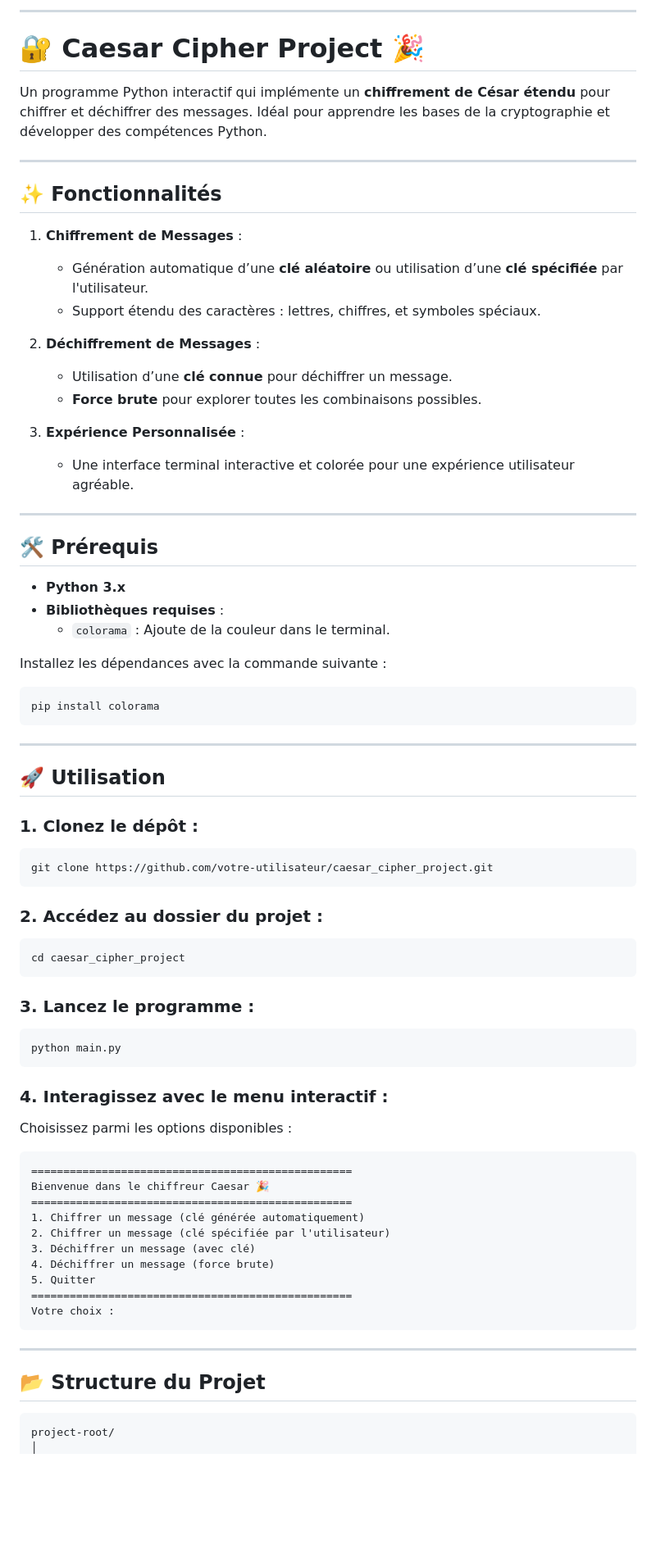
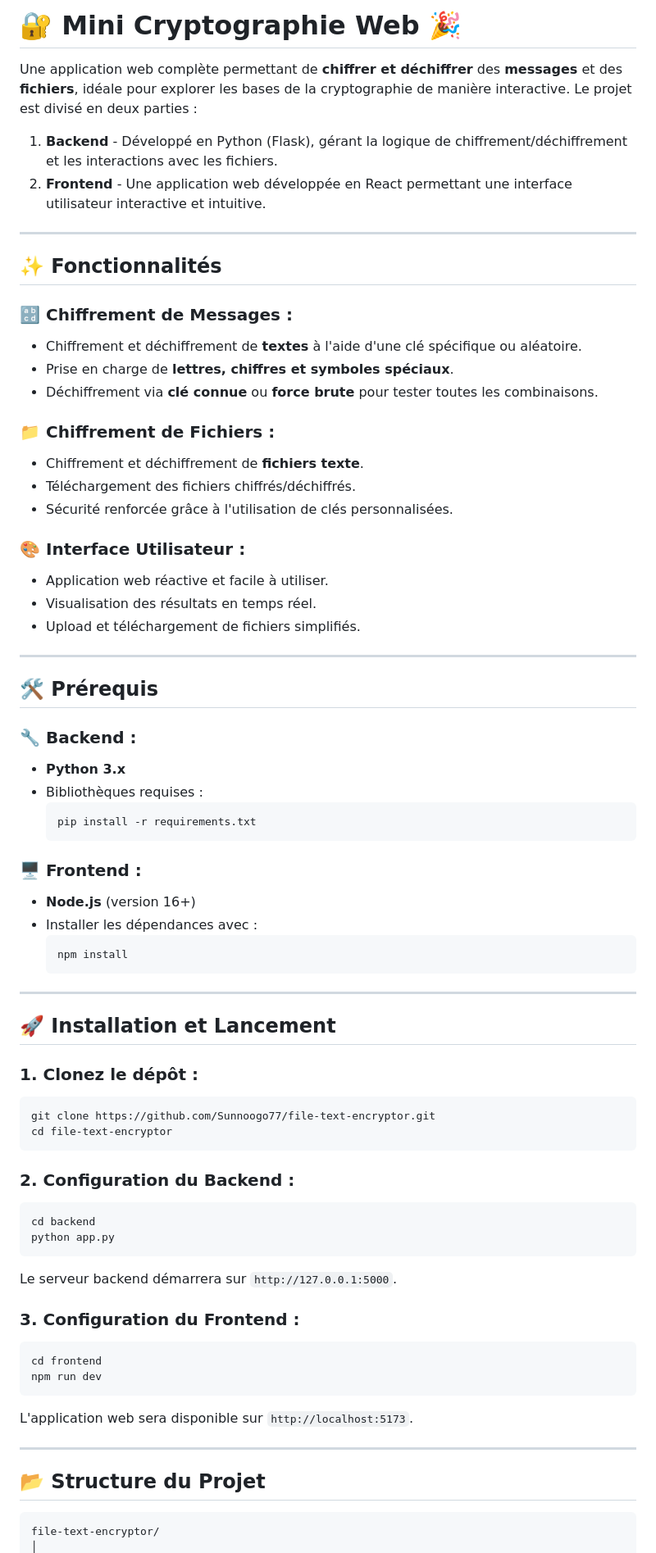
Before and after one commit to Sunnoogo77/caesar-cipher-web, a Markdown page: README.md, the part around one of its changes. Shown at 82% size. Rendered like a GitHub page; blank space fills up the shorter version.

````diff
--- a/README.md
+++ b/README.md
@@ -1,76 +1,78 @@
----
+# 🔐 **Mini Cryptographie Web** 🎉
+Une application web complète permettant de **chiffrer et déchiffrer** des **messages** et des **fichiers**, idéale pour explorer les bases de la cryptographie de manière interactive. Le projet est divisé en deux parties :
 
-
-# 🔐 **Caesar Cipher Project** 🎉
-
-Un programme Python interactif qui implémente un **chiffrement de César étendu** pour chiffrer et déchiffrer des messages. Idéal pour apprendre les bases de la cryptographie et développer des compétences Python.
+1. **Backend** - Développé en Python (Flask), gérant la logique de chiffrement/déchiffrement et les interactions avec les fichiers.
+2. **Frontend** - Une application web développée en React permettant une interface utilisateur interactive et intuitive.
 
 ---
 
 ## ✨ **Fonctionnalités**
 
-1. **Chiffrement de Messages** :
-   - Génération automatique d’une **clé aléatoire** ou utilisation d’une **clé spécifiée** par l'utilisateur.
-   - Support étendu des caractères : lettres, chiffres, et symboles spéciaux.
+### 🔡 Chiffrement de Messages :
+- Chiffrement et déchiffrement de **textes** à l'aide d'une clé spécifique ou aléatoire.
+- Prise en charge de **lettres, chiffres et symboles spéciaux**.
+- Déchiffrement via **clé connue** ou **force brute** pour tester toutes les combinaisons.
 
-2. **Déchiffrement de Messages** :
-   - Utilisation d’une **clé connue** pour déchiffrer un message.
-   - **Force brute** pour explorer toutes les combinaisons possibles.
+### 📁 Chiffrement de Fichiers :
+- Chiffrement et déchiffrement de **fichiers texte**.
+- Téléchargement des fichiers chiffrés/déchiffrés.
+- Sécurité renforcée grâce à l'utilisation de clés personnalisées.
 
-3. **Expérience Personnalisée** :
-   - Une interface terminal interactive et colorée pour une expérience utilisateur agréable.
+### 🎨 Interface Utilisateur :
+- Application web réactive et facile à utiliser.
+- Visualisation des résultats en temps réel.
+- Upload et téléchargement de fichiers simplifiés.
 
 ---
 
 ## 🛠️ **Prérequis**
 
+### 🔧 Backend :
 - **Python 3.x**
-- **Bibliothèques requises** :
-   - `colorama` : Ajoute de la couleur dans le terminal.
+- Bibliothèques requises :
+   ```bash
+   pip install -r requirements.txt
+   ```
 
-Installez les dépendances avec la commande suivante :
-```bash
-pip install colorama
-```
+### 🖥️ Frontend :
+- **Node.js** (version 16+)
+- Installer les dépendances avec :
+   ```bash
+   npm install
+   ```
 
 ---
 
-## 🚀 **Utilisation**
+## 🚀 **Installation et Lancement**
 
 ### 1. Clonez le dépôt :
 ```bash
-git clone https://github.com/votre-utilisateur/caesar_cipher_project.git
+git clone https://github.com/Sunnoogo77/file-text-encryptor.git
+cd file-text-encryptor
 ```
 
-### 2. Accédez au dossier du projet :
+### 2. Configuration du Backend :
+
 ```bash
-cd caesar_cipher_project
+cd backend
+python app.py
 ```
 
-### 3. Lancez le programme :
+Le serveur backend démarrera sur `http://127.0.0.1:5000`.
+
+### 3. Configuration du Frontend :
+
 ```bash
-python main.py
+cd frontend
+npm run dev
 ```
 
-### 4. Interagissez avec le menu interactif :
-Choisissez parmi les options disponibles :
-```plaintext
-==================================================
-Bienvenue dans le chiffreur Caesar 🎉
-==================================================
-1. Chiffrer un message (clé générée automatiquement)
-2. Chiffrer un message (clé spécifiée par l'utilisateur)
-3. Déchiffrer un message (avec clé)
-4. Déchiffrer un message (force brute)
-5. Quitter
-==================================================
-Votre choix :
-```
+L'application web sera disponible sur `http://localhost:5173`.
 
 ---
 
 ## 📂 **Structure du Projet**
 
 ```plaintext
-project-root/
+file-text-encryptor/
 │
````
Also changed, not shown: other parts of README.md (+155 -48 lines).
